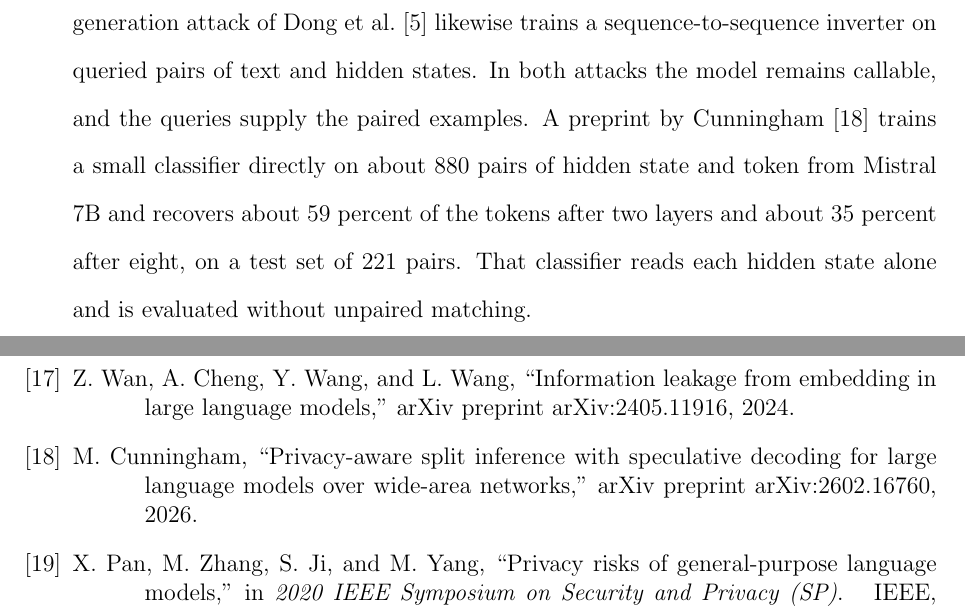
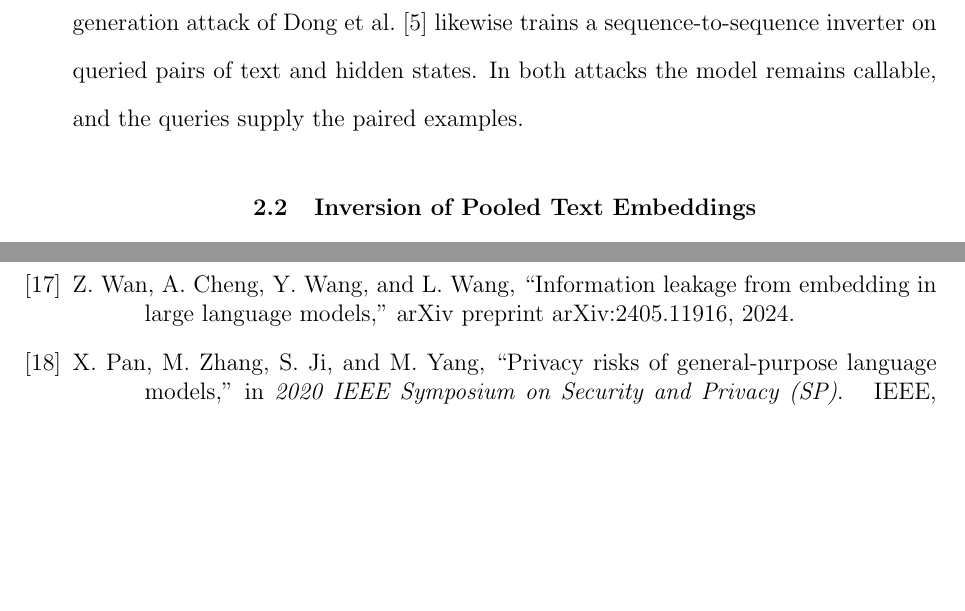
Before and after one commit to pdang468/writing_proposal_dec26, a LaTeX thesis (main.tex, which reads chapters/ch2_literature_review/ch2.tex): two parts of pages 21 and 57 of 59, joined at a grey line, cut so that both start at the same text, the shorter picture padded with empty space. Compiled offline with pdfLaTeX.

Commit message:
ch2: Cunningham preprint removed from Section 2.1 and from the bibliography

```diff
--- a/chapters/ch2_literature_review/ch2.tex
+++ b/chapters/ch2_literature_review/ch2.tex
@@ -27,8 +27,6 @@ Luo et al.~\cite{luo2025prompt} submit text to the model, collect the hidden sta
 With unlimited queries and auxiliary data, their attacks exceed a token reconstruction accuracy of 90 percent; with a limited query budget and no auxiliary data, the accuracy is typically above 50 percent.
 The generation attack of Dong et al.~\cite{dong2025depth} likewise trains a sequence-to-sequence inverter on queried pairs of text and hidden states.
 In both attacks the model remains callable, and the queries supply the paired examples.
-A preprint by Cunningham~\cite{cunningham2026privacy} trains a small classifier directly on about 880 pairs of hidden state and token from Mistral 7B and recovers about 59 percent of the tokens after two layers and about 35 percent after eight, on a test set of 221 pairs.
-That classifier reads each hidden state alone and is evaluated without unpaired matching.
 
 \section{Inversion of Pooled Text Embeddings}\label{sec:lit:pooled}
 
```
Also changed, not shown: bib/library.bib (+0 -1 lines).
